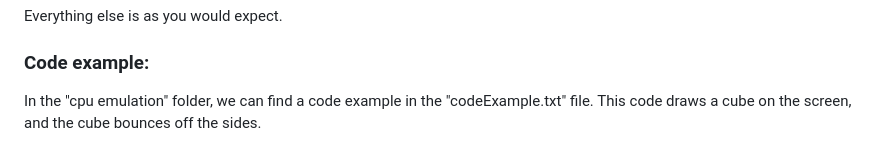
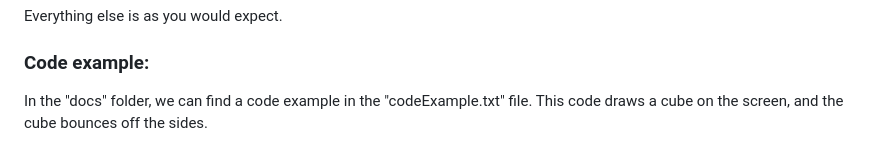
Before and after one commit to blazjerman/custom-8bit-cpu, a Markdown page: README.md, the part around the change. Drawn GitHub-style.

```diff
--- a/README.md
+++ b/README.md
@@ -88,4 +88,4 @@ Everything else is as you would expect.
 
 ### Code example:
 
-In the "cpu emulation" folder, we can find a code example in the "codeExample.txt" file. This code draws a cube on the screen, and the cube bounces off the sides.
+In the "docs" folder, we can find a code example in the "codeExample.txt" file. This code draws a cube on the screen, and the cube bounces off the sides.
```
